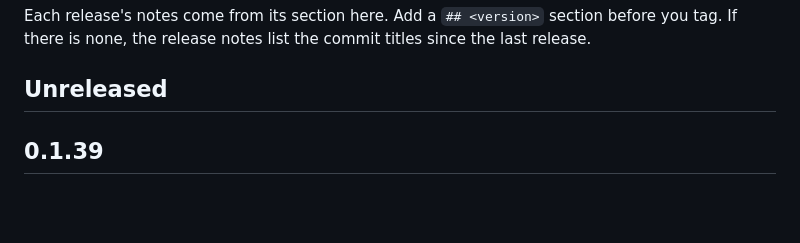
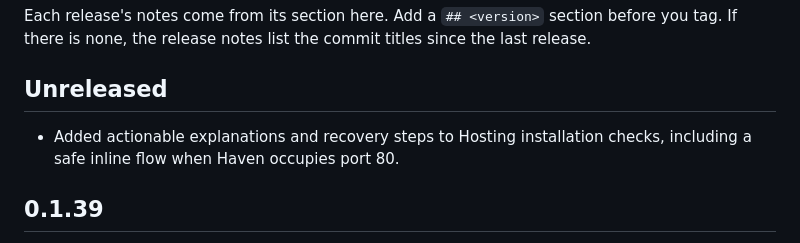
Before and after one commit to NaveenKharwar/Haven, a Markdown page: CHANGELOG.md, the part around the change. GitHub-like rendering; blank space fills up the shorter version.

```diff
--- a/CHANGELOG.md
+++ b/CHANGELOG.md
@@ -3,6 +3,8 @@
 Each release's notes come from its section here. Add a `## <version>` section before you tag. If there is none, the release notes list the commit titles since the last release.
 
 ## Unreleased
+
+- Added actionable explanations and recovery steps to Hosting installation checks, including a safe inline flow when Haven occupies port 80.
 
 ## 0.1.39
 
```
Also changed, not shown: docs/WEBSITE_HOSTING_GUIDE.md (+7 -3 lines), docs/images/hosting-check-fix-light.png (added), 4 other files.
